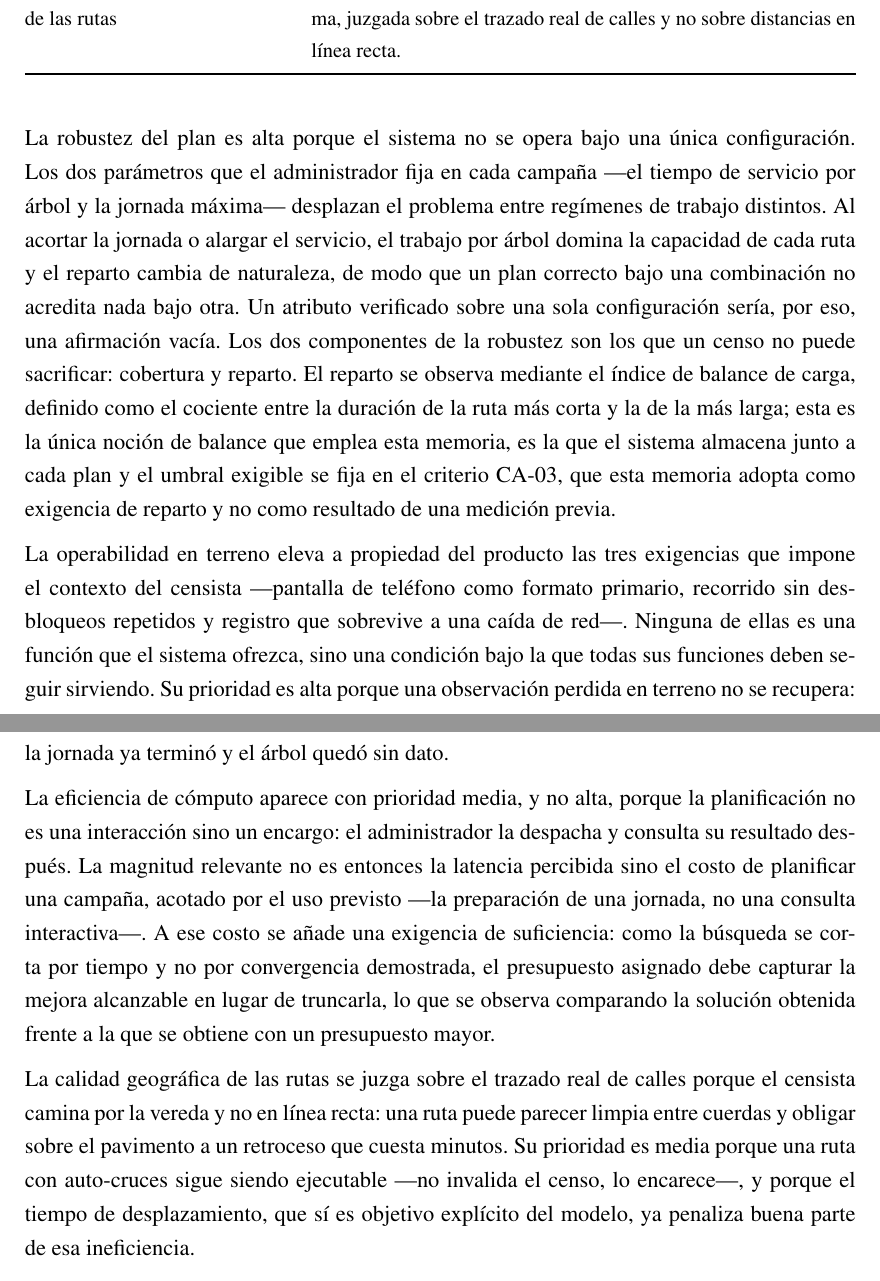
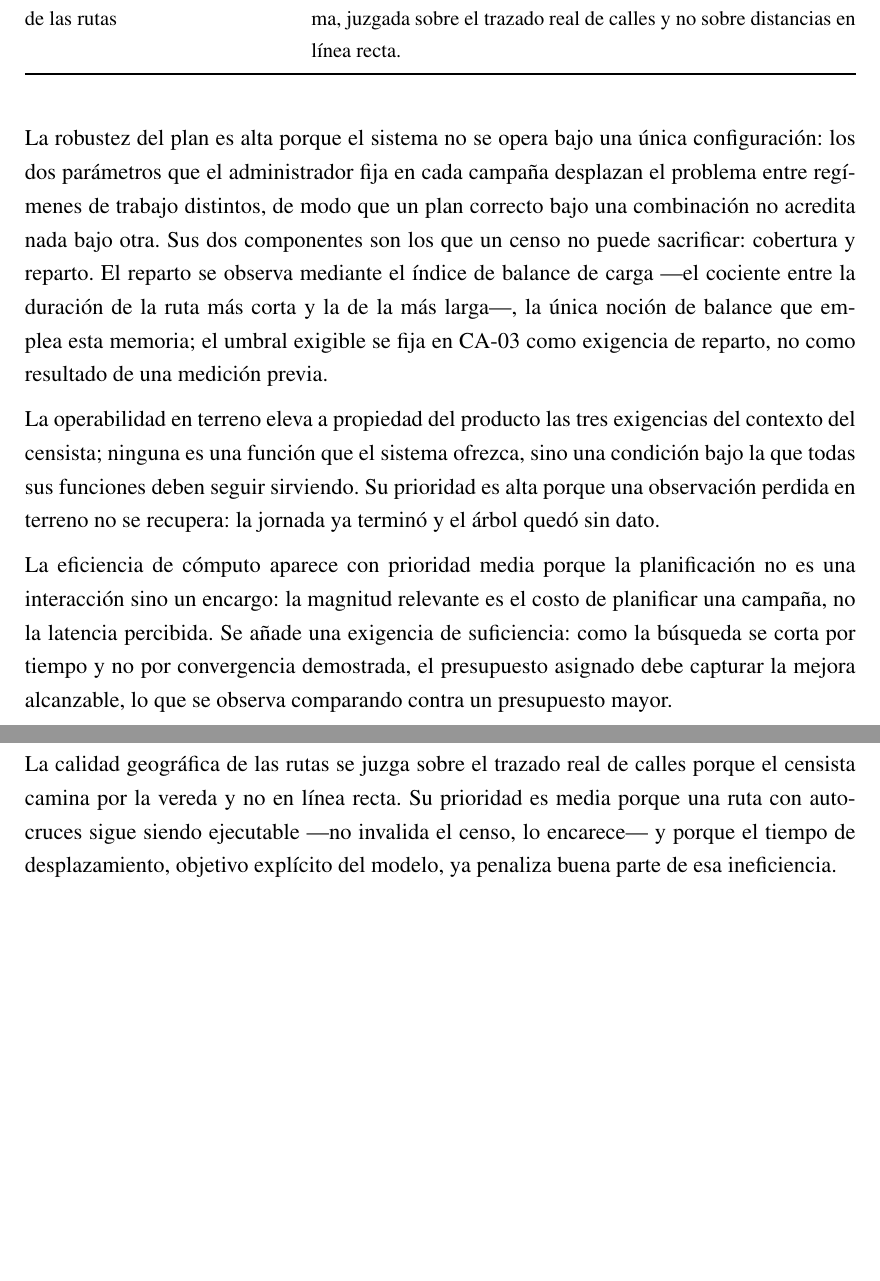
Before and after one commit to AlbertoZuiga/arbocensus, a LaTeX thesis (docs/thesis/main.tex, which reads docs/thesis/secciones/02-solucion.tex): two parts of pages 18 and 19 of 134, joined at a grey line, cut so that both start at the same text, the shorter picture padded with empty space. Compiled offline with pdfLaTeX.

Commit message:
docs(thesis): tighten quality-attribute rationale paragraphs
C7: cada atributo justificaba su prioridad con argumentos que 4.5.3
repite al evaluar su cumplimiento; se conserva la razon de cada
prioridad en una version compacta.

Co-Authored-By: Claude Fable 5 <noreply@anthropic.com>

```diff
--- a/docs/thesis/secciones/02-solucion.tex
+++ b/docs/thesis/secciones/02-solucion.tex
@@ -227,40 +227,29 @@ propiedades.
   \end{tabularx}
 \end{table}
 
-La robustez del plan es alta porque el sistema no se opera bajo una única configuración. Los dos
-parámetros que el administrador fija en cada campaña ---el tiempo de servicio por árbol y la jornada
-máxima--- desplazan el problema entre regímenes de trabajo distintos. Al acortar la jornada o
-alargar el servicio, el trabajo por árbol domina la capacidad de cada ruta y el reparto cambia de
-naturaleza, de modo que un plan correcto bajo una combinación no acredita nada bajo otra. Un
-atributo verificado sobre una sola configuración sería, por eso, una afirmación vacía. Los dos
-componentes de la robustez son los que un censo no puede sacrificar: cobertura y reparto. El reparto
-se observa mediante el índice de balance de carga, definido como el cociente entre la duración de la
-ruta más corta y la de la más larga; esta es la única noción de balance que emplea esta memoria, es
-la que el sistema almacena junto a cada plan y el umbral exigible se fija en el criterio CA-03, que
-esta memoria adopta como exigencia de reparto y no como resultado de una medición previa.
+La robustez del plan es alta porque el sistema no se opera bajo una única configuración: los dos
+parámetros que el administrador fija en cada campaña desplazan el problema entre regímenes de
+trabajo distintos, de modo que un plan correcto bajo una combinación no acredita nada bajo otra.
+Sus dos componentes son los que un censo no puede sacrificar: cobertura y reparto. El reparto se
+observa mediante el índice de balance de carga ---el cociente entre la duración de la ruta más
+corta y la de la más larga---, la única noción de balance que emplea esta memoria; el umbral
+exigible se fija en CA-03 como exigencia de reparto, no como resultado de una medición previa.
 
-La operabilidad en terreno eleva a propiedad del producto las tres exigencias que impone el contexto
-del censista ---pantalla de teléfono como formato primario, recorrido sin desbloqueos repetidos y
-registro que sobrevive a una caída de red---. Ninguna de ellas es una función que el sistema
-ofrezca, sino una condición bajo la que todas sus funciones deben seguir sirviendo. Su prioridad es
-alta porque una observación perdida en terreno no se recupera: la jornada ya terminó y el árbol
-quedó sin dato.
+La operabilidad en terreno eleva a propiedad del producto las tres exigencias del contexto del
+censista; ninguna es una función que el sistema ofrezca, sino una condición bajo la que todas sus
+funciones deben seguir sirviendo. Su prioridad es alta porque una observación perdida en terreno no
+se recupera: la jornada ya terminó y el árbol quedó sin dato.
 
-La eficiencia de cómputo aparece con prioridad media, y no alta, porque la planificación no es una
-interacción sino un encargo: el administrador la despacha y consulta su resultado después. La
-magnitud relevante no es entonces la latencia percibida sino el costo de planificar una campaña,
-acotado por el uso previsto ---la preparación de una jornada, no una consulta interactiva---. A ese
-costo se añade una exigencia de suficiencia: como la búsqueda se corta por tiempo y no por
-convergencia demostrada, el presupuesto asignado debe capturar la mejora alcanzable en lugar de
-truncarla, lo que se observa comparando la solución obtenida frente a la que se obtiene con un
-presupuesto mayor.
+La eficiencia de cómputo aparece con prioridad media porque la planificación no es una interacción
+sino un encargo: la magnitud relevante es el costo de planificar una campaña, no la latencia
+percibida. Se añade una exigencia de suficiencia: como la búsqueda se corta por tiempo y no por
+convergencia demostrada, el presupuesto asignado debe capturar la mejora alcanzable, lo que se
+observa comparando contra un presupuesto mayor.
 
 La calidad geográfica de las rutas se juzga sobre el trazado real de calles porque el censista
-camina por la vereda y no en línea recta: una ruta puede parecer limpia entre cuerdas y obligar
-sobre el pavimento a un retroceso que cuesta minutos. Su prioridad es media porque una ruta con
-auto-cruces sigue siendo ejecutable ---no invalida el censo, lo encarece---, y porque el tiempo de
-desplazamiento, que sí es objetivo explícito del modelo, ya penaliza buena parte de esa
-ineficiencia.
+camina por la vereda y no en línea recta. Su prioridad es media porque una ruta con auto-cruces
+sigue siendo ejecutable ---no invalida el censo, lo encarece--- y porque el tiempo de
+desplazamiento, objetivo explícito del modelo, ya penaliza buena parte de esa ineficiencia.
 
 Los cuatro se retoman en la Sección~\ref{sec:cumplimiento-atributos}, ya con las mediciones a la
 vista.
```
